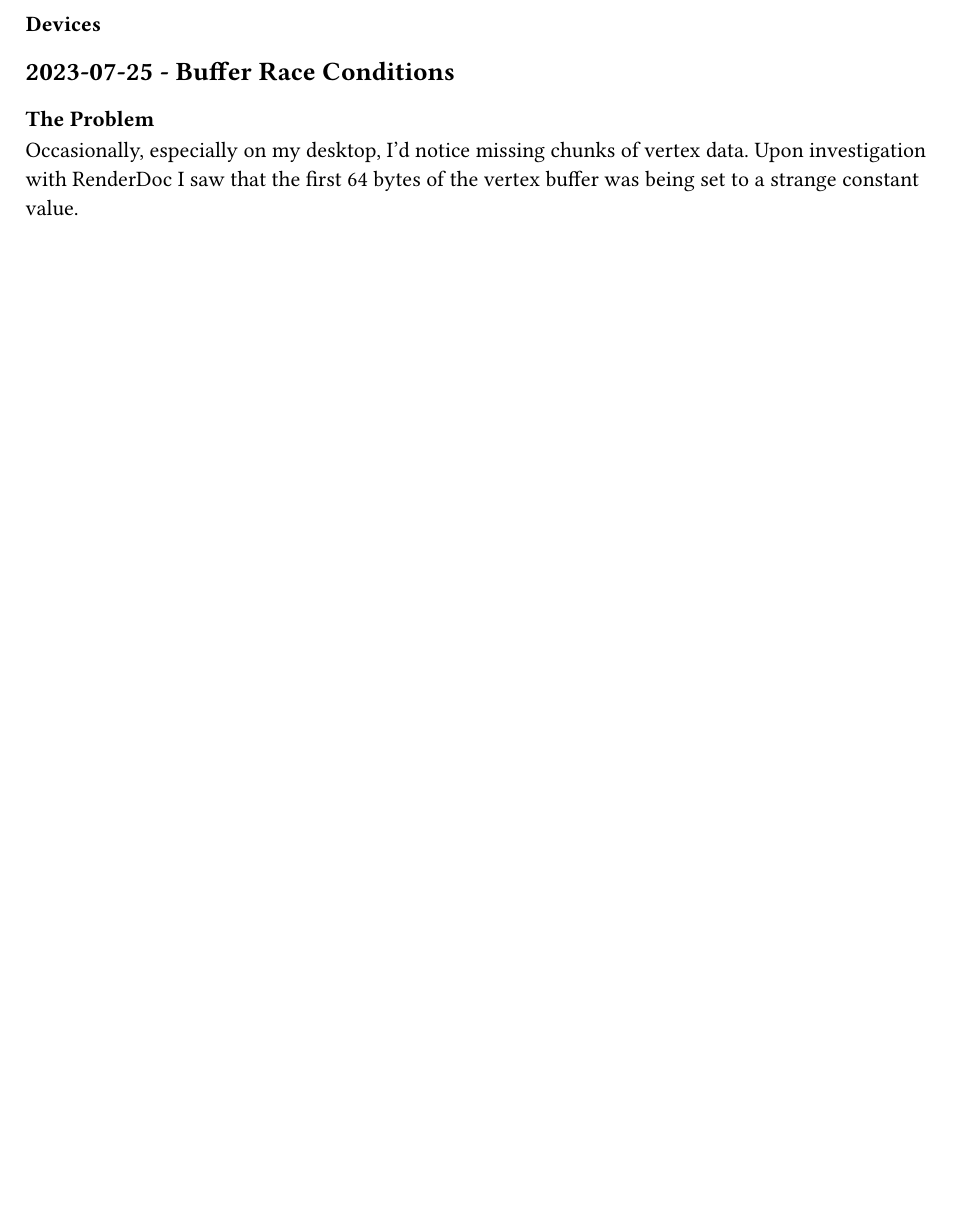
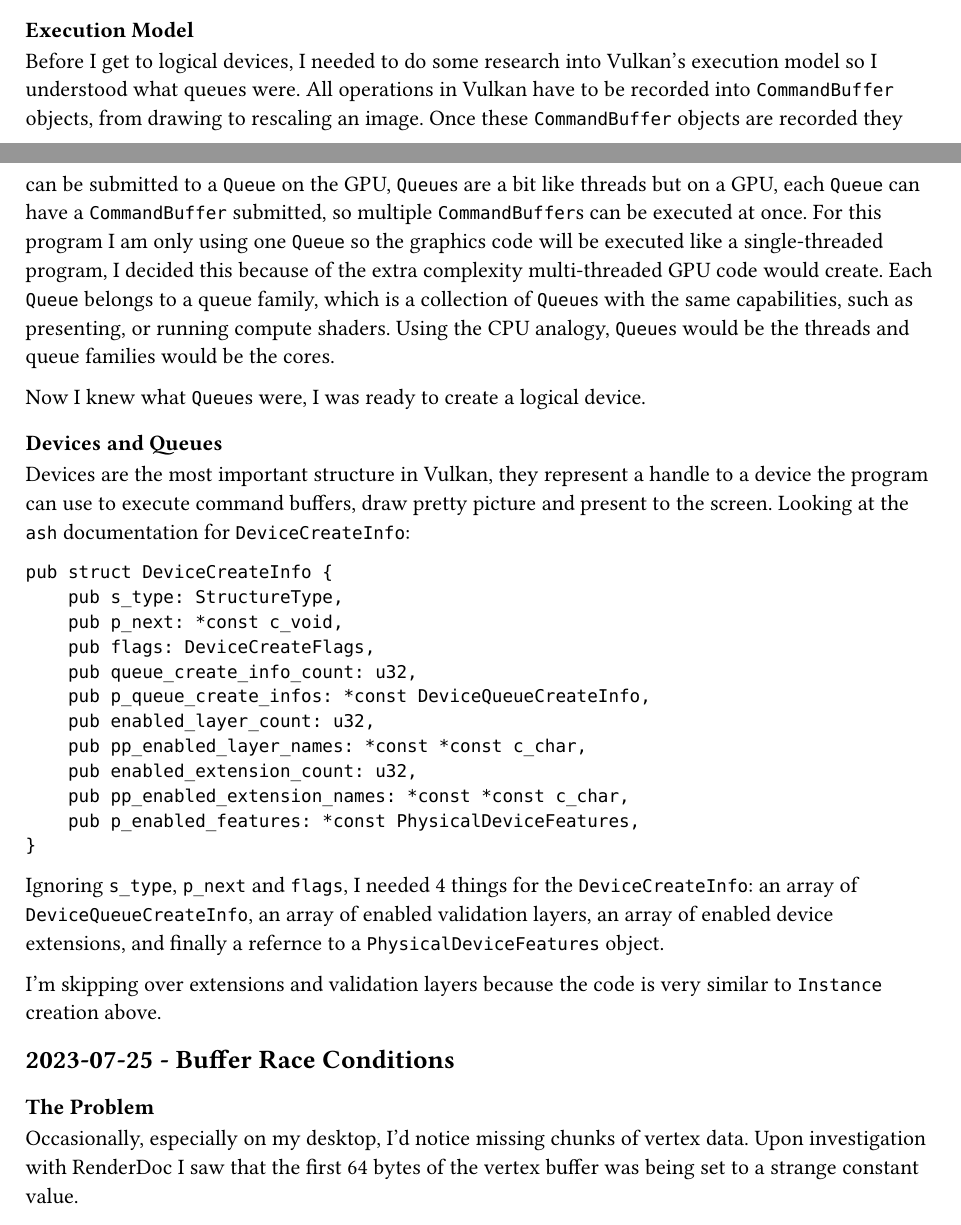
Before and after one commit to jw2476/cslog, a Typst document (devlogs/mod.typ, which reads devlogs/triangle/mod.typ): part of page 9 of 25 before the commit and two parts of pages 8 and 9 of 25 after it, the two joined at a grey line, cut at the place of the change, the shorter picture padded with empty space. Compiled offline with Typst 0.15.

Commit message:
document vk execution model and start of logical devices

````diff
--- a/devlogs/triangle/mod.typ
+++ b/devlogs/triangle/mod.typ
@@ -376,4 +376,31 @@ impl Surface {
 
 With the surface constructed, the next step was to create the logical device and some queues.
 
-=== Devices
+=== Execution Model
+
+Before I get to logical devices, I needed to do some research into Vulkan's execution model so I understood what queues were. All operations in Vulkan have to be recorded into `CommandBuffer` objects, from drawing to rescaling an image. Once these `CommandBuffer` objects are recorded they can be submitted to a `Queue` on the GPU, `Queue`s are a bit like threads but on a GPU, each `Queue` can have a `CommandBuffer` submitted, so multiple `CommandBuffer`s can be executed at once. For this program I am only using one `Queue` so the graphics code will be executed like a single-threaded program, I decided this because of the extra complexity multi-threaded GPU code would create. Each `Queue` belongs to a queue family, which is a collection of `Queue`s with the same capabilities, such as presenting, or running compute shaders. Using the CPU analogy, `Queue`s would be the threads and queue families would be the cores.
+
+Now I knew what `Queue`s were, I was ready to create a logical device.
+
+=== Devices and Queues
+
+Devices are the most important structure in Vulkan, they represent a handle to a device the program can use to execute command buffers, draw pretty picture and present to the screen. Looking at the `ash` documentation for `DeviceCreateInfo`:
+
+```pretty-rs
+pub struct DeviceCreateInfo {
+    pub s_type: StructureType,
+    pub p_next: *const c_void,
+    pub flags: DeviceCreateFlags,
+    pub queue_create_info_count: u32,
+    pub p_queue_create_infos: *const DeviceQueueCreateInfo,
+    pub enabled_layer_count: u32,
+    pub pp_enabled_layer_names: *const *const c_char,
+    pub enabled_extension_count: u32,
+    pub pp_enabled_extension_names: *const *const c_char,
+    pub p_enabled_features: *const PhysicalDeviceFeatures,
+}
+```
+
+Ignoring `s_type`, `p_next` and `flags`, I needed 4 things for the `DeviceCreateInfo`: an array of `DeviceQueueCreateInfo`, an array of enabled validation layers, an array of enabled device extensions, and finally a refernce to a `PhysicalDeviceFeatures` object.
+
+I'm skipping over extensions and validation layers because the code is very similar to `Instance` creation above.
````
